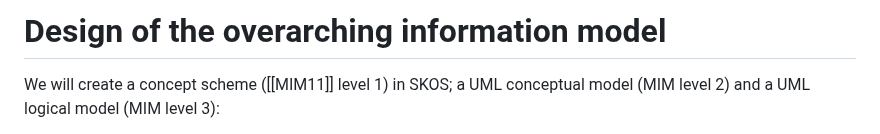
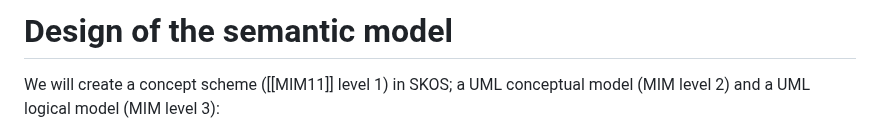
Before and after one commit to Geonovum/IMX-Geo, a Markdown page: design.md, the part around the change. Drawn GitHub-style.

Commit message:
kleine edit

```diff
--- a/design.md
+++ b/design.md
@@ -1,4 +1,4 @@
-# Design of the overarching information model
+# Design of the semantic model
 
 We will create a concept scheme ([[MIM11]] level 1) in SKOS; a UML conceptual model (MIM level 2) and a UML logical model (MIM level 3):
 
```
